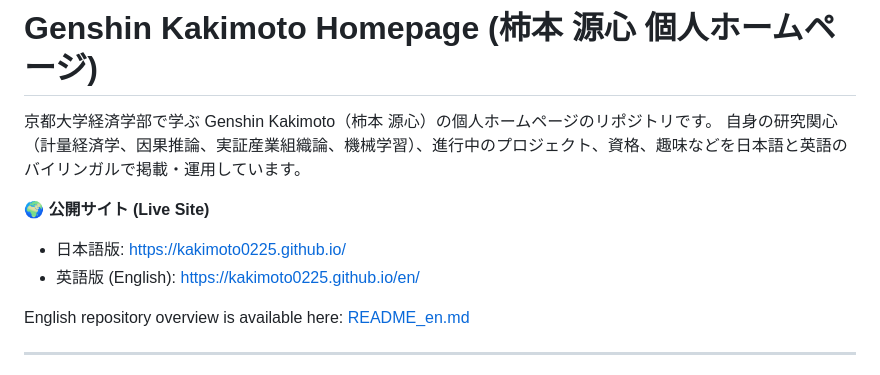
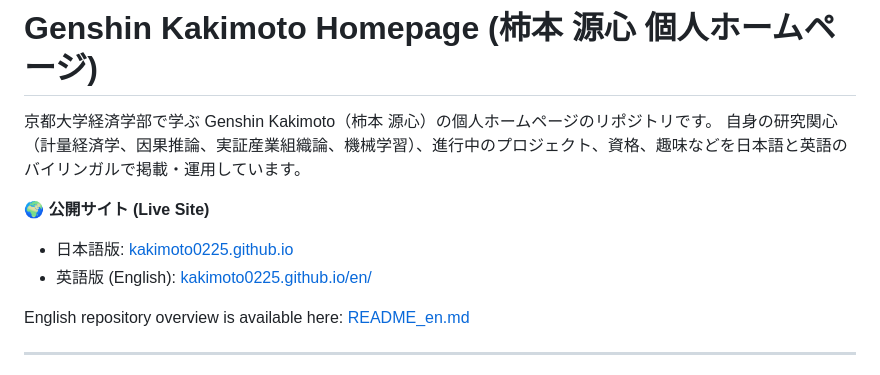
Before and after one commit to kakimoto0225/kakimoto0225.github.io, a Markdown page: README.md, the part around the change. Rendered like a GitHub page.

```diff
--- a/README.md
+++ b/README.md
@@ -4,8 +4,8 @@
 自身の研究関心（計量経済学、因果推論、実証産業組織論、機械学習）、進行中のプロジェクト、資格、趣味などを日本語と英語のバイリンガルで掲載・運用しています。
 
 **🌍 公開サイト (Live Site)**
-- 日本語版: [https://kakimoto0225.github.io/](https://kakimoto0225.github.io/)
-- 英語版 (English): [https://kakimoto0225.github.io/en/](https://kakimoto0225.github.io/en/)
+- 日本語版: [kakimoto0225.github.io](https://kakimoto0225.github.io/)
+- 英語版 (English): [kakimoto0225.github.io/en/](https://kakimoto0225.github.io/en/)
 
 English repository overview is available here: [README_en.md](./README_en.md)
 
```
Also changed, not shown: README_en.md (+2 -2 lines).
